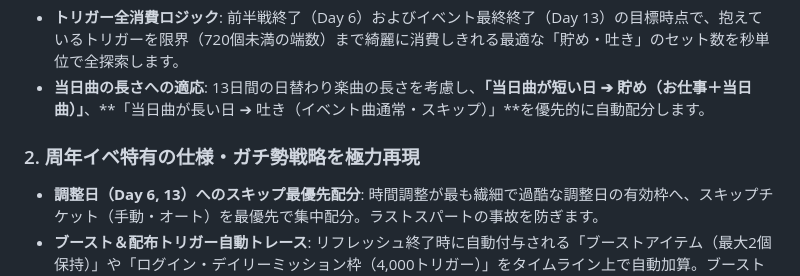
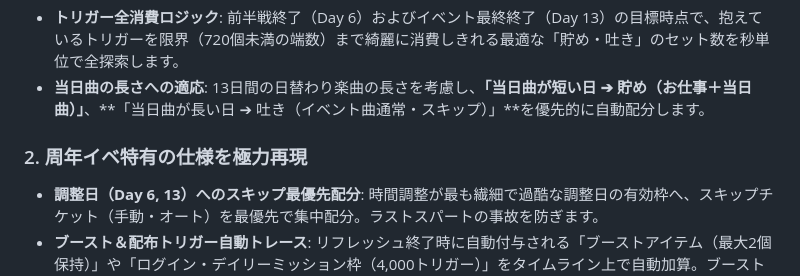
Before and after one commit to Nekonosenaka/Millionlive_anniversary_Event_v2, a Markdown page: README.md, the part around the change. GitHub-like rendering.

```diff
--- a/README.md
+++ b/README.md
@@ -11,7 +11,7 @@
 - **トリガー全消費ロジック**: 前半戦終了（Day 6）およびイベント最終終了（Day 13）の目標時点で、抱えているトリガーを限界（720個未満の端数）まで綺麗に消費しきれる最適な「貯め・吐き」のセット数を秒単位で全探索します。
 - **当日曲の長さへの適応**: 13日間の日替わり楽曲の長さを考慮し、**「当日曲が短い日 ➔ 貯め（お仕事＋当日曲）」**、**「当日曲が長い日 ➔ 吐き（イベント曲通常・スキップ）」**を優先的に自動配分します。
 
-### 2. 周年イベ特有の仕様・ガチ勢戦略を極力再現
+### 2. 周年イベ特有の仕様を極力再現
 - **調整日（Day 6, 13）へのスキップ最優先配分**: 時間調整が最も繊細で過酷な調整日の有効枠へ、スキップチケット（手動・オート）を最優先で集中配分。ラストスパートの事故を防ぎます。
 - **ブースト＆配布トリガー自動トレース**: リフレッシュ終了時に自動付与される「ブーストアイテム（最大2個保持）」や「ログイン・デイリーミッション枠（4,000トリガー）」をタイムライン上で自動加算。ブースト中のイベント曲2倍pt（4,296pt）の最優先消化もシミュレートに組み込んでいます。
 - **後半戦の元気3倍消費対応**: 後半戦（Day 7以降）に入ると、お仕事周回1回あたりに必要なセット数（30回 ➔ 20回）の変化による時間短縮を自動で反映します。
```
